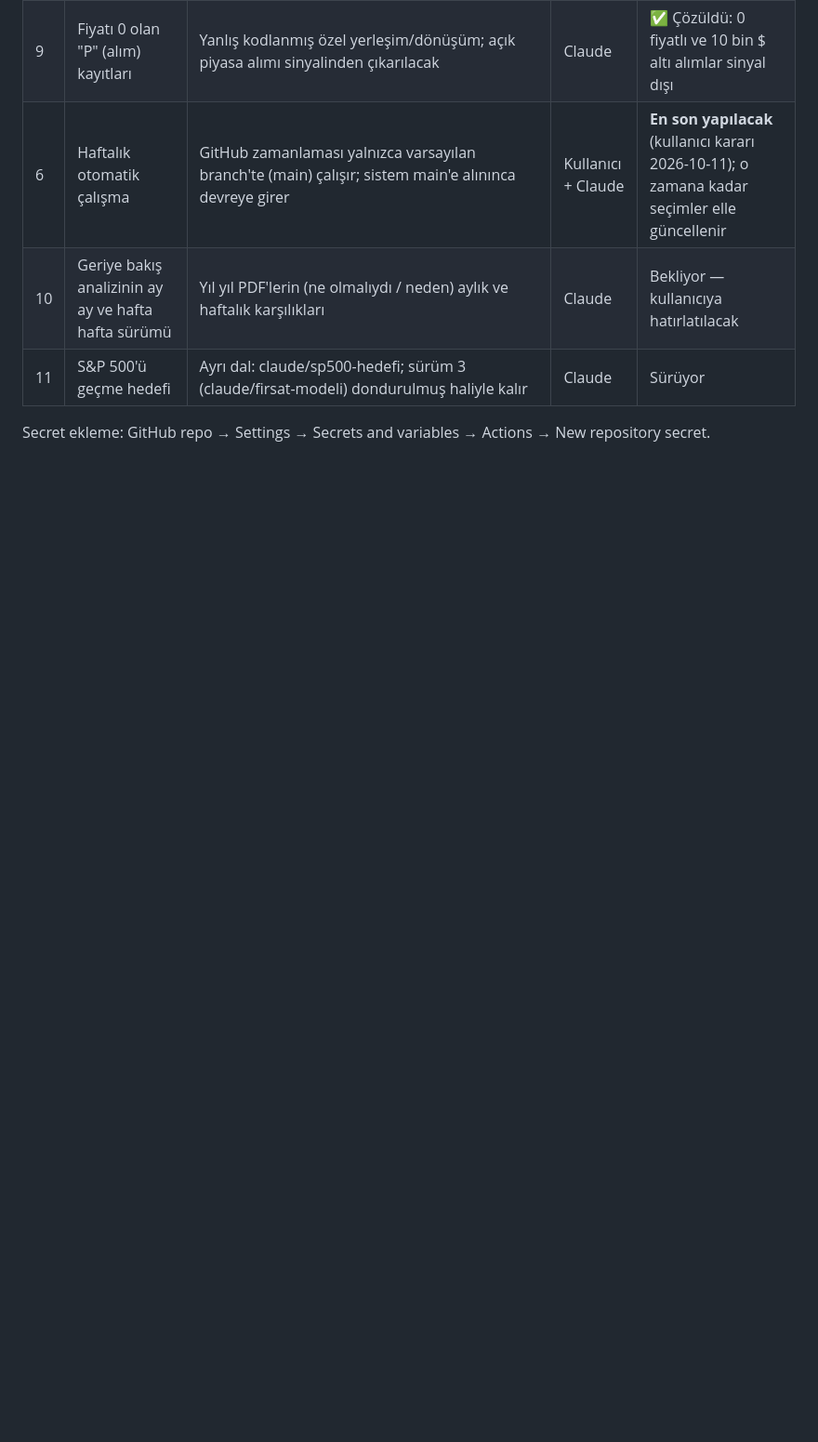
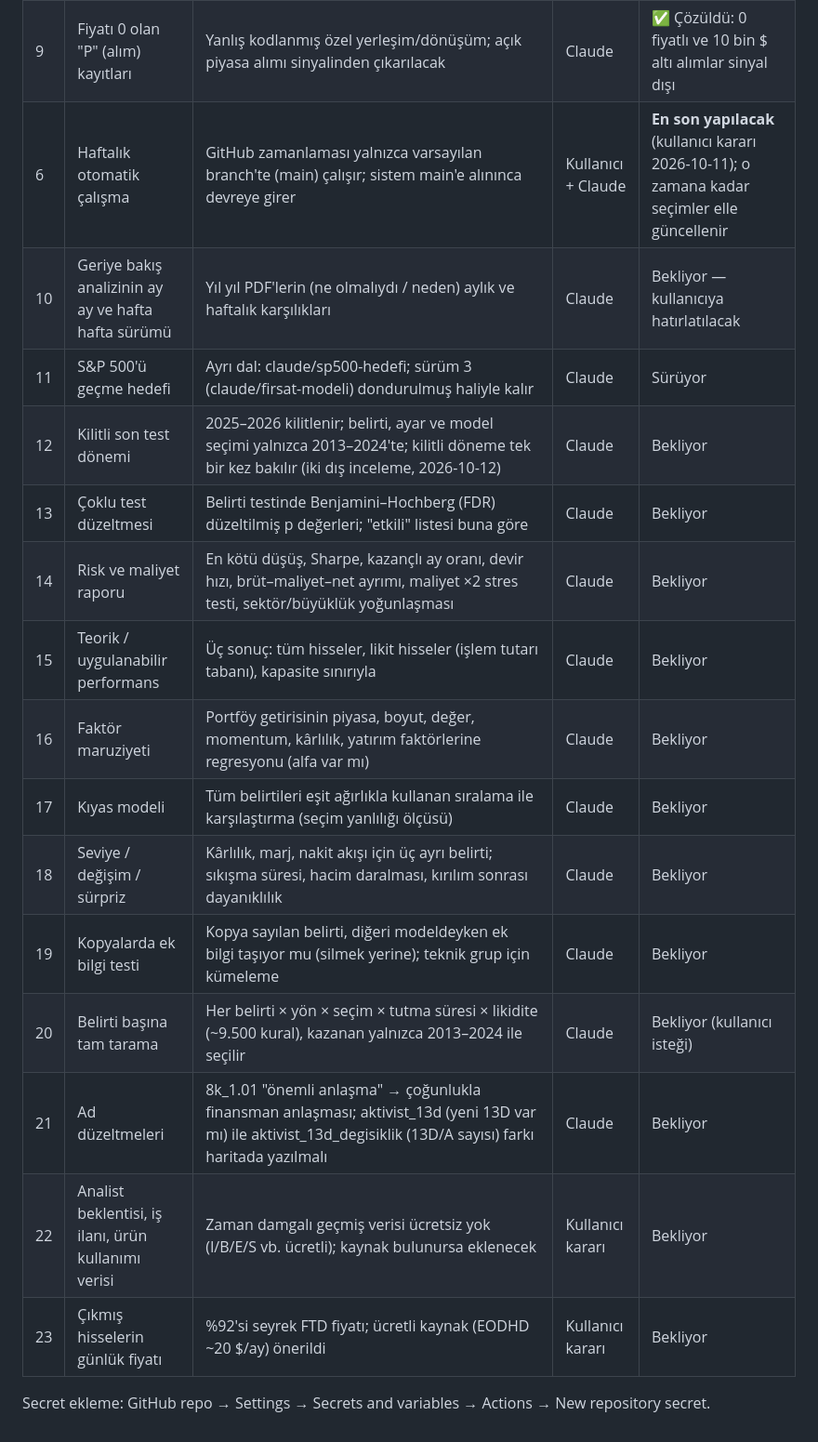
Before and after one commit to dalkilicetin/firsat-radari-v2, a Markdown page: ACIK_LISTE.md, the part around the change. Shown at 93% size. Rendered like a GitHub page; blank space fills up the shorter version.

Commit message:
Açık listeye iki dış incelemeden çıkan işler eklendi
Co-Authored-By: Claude Opus 5.5 <noreply@anthropic.com>
Claude-Session: https://claude.ai/code/session_01E5edJiuUb67y31GwvF9pzS

```diff
--- a/ACIK_LISTE.md
+++ b/ACIK_LISTE.md
@@ -15,5 +15,17 @@ Unutulmaması gereken, bekleyen işler.
 | 6 | Haftalık otomatik çalışma | GitHub zamanlaması yalnızca varsayılan branch'te (main) çalışır; sistem main'e alınınca devreye girer | Kullanıcı + Claude | **En son yapılacak** (kullanıcı kararı 2026-10-11); o zamana kadar seçimler elle güncellenir |
 | 10 | Geriye bakış analizinin ay ay ve hafta hafta sürümü | Yıl yıl PDF'lerin (ne olmalıydı / neden) aylık ve haftalık karşılıkları | Claude | Bekliyor — kullanıcıya hatırlatılacak |
 | 11 | S&P 500'ü geçme hedefi | Ayrı dal: claude/sp500-hedefi; sürüm 3 (claude/firsat-modeli) dondurulmuş haliyle kalır | Claude | Sürüyor |
+| 12 | Kilitli son test dönemi | 2025–2026 kilitlenir; belirti, ayar ve model seçimi yalnızca 2013–2024'te; kilitli döneme tek bir kez bakılır (iki dış inceleme, 2026-10-12) | Claude | Bekliyor |
+| 13 | Çoklu test düzeltmesi | Belirti testinde Benjamini–Hochberg (FDR) düzeltilmiş p değerleri; "etkili" listesi buna göre | Claude | Bekliyor |
+| 14 | Risk ve maliyet raporu | En kötü düşüş, Sharpe, kazançlı ay oranı, devir hızı, brüt–maliyet–net ayrımı, maliyet ×2 stres testi, sektör/büyüklük yoğunlaşması | Claude | Bekliyor |
+| 15 | Teorik / uygulanabilir performans | Üç sonuç: tüm hisseler, likit hisseler (işlem tutarı tabanı), kapasite sınırıyla | Claude | Bekliyor |
+| 16 | Faktör maruziyeti | Portföy getirisinin piyasa, boyut, değer, momentum, kârlılık, yatırım faktörlerine regresyonu (alfa var mı) | Claude | Bekliyor |
+| 17 | Kıyas modeli | Tüm belirtileri eşit ağırlıkla kullanan sıralama ile karşılaştırma (seçim yanlılığı ölçüsü) | Claude | Bekliyor |
+| 18 | Seviye / değişim / sürpriz | Kârlılık, marj, nakit akışı için üç ayrı belirti; sıkışma süresi, hacim daralması, kırılım sonrası dayanıklılık | Claude | Bekliyor |
+| 19 | Kopyalarda ek bilgi testi | Kopya sayılan belirti, diğeri modeldeyken ek bilgi taşıyor mu (silmek yerine); teknik grup için kümeleme | Claude | Bekliyor |
+| 20 | Belirti başına tam tarama | Her belirti × yön × seçim × tutma süresi × likidite (~9.500 kural), kazanan yalnızca 2013–2024 ile seçilir | Claude | Bekliyor (kullanıcı isteği) |
+| 21 | Ad düzeltmeleri | 8k_1.01 "önemli anlaşma" → çoğunlukla finansman anlaşması; aktivist_13d (yeni 13D var mı) ile aktivist_13d_degisiklik (13D/A sayısı) farkı haritada yazılmalı | Claude | Bekliyor |
+| 22 | Analist beklentisi, iş ilanı, ürün kullanımı verisi | Zaman damgalı geçmiş verisi ücretsiz yok (I/B/E/S vb. ücretli); kaynak bulunursa eklenecek | Kullanıcı kararı | Bekliyor |
+| 23 | Çıkmış hisselerin günlük fiyatı | %92'si seyrek FTD fiyatı; ücretli kaynak (EODHD ~20 $/ay) önerildi | Kullanıcı kararı | Bekliyor |
 
 Secret ekleme: GitHub repo → Settings → Secrets and variables → Actions → New repository secret.
```
